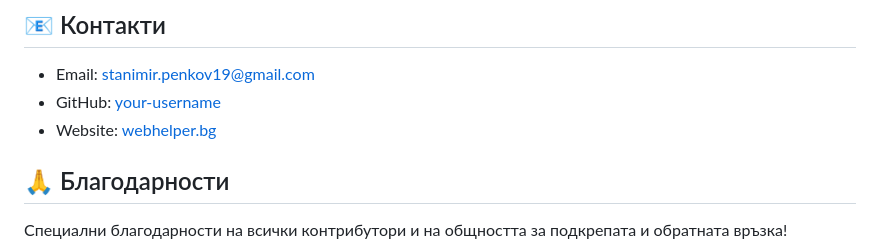
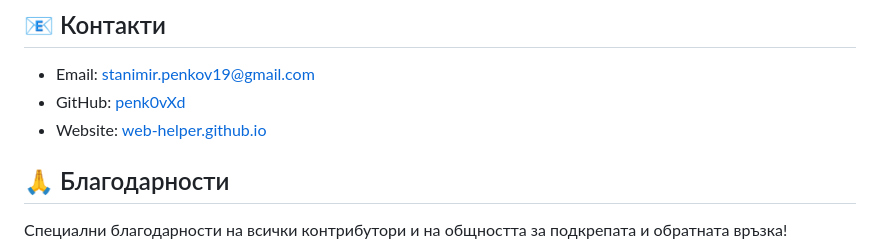
Before and after one commit to Penk0vXd/web-helper, a Markdown page: README.md, the part around the change. Rendered like a GitHub page.

```diff
--- a/README.md
+++ b/README.md
@@ -99,8 +99,8 @@ web-helper/
 ## 📧 Контакти
 
 - Email: stanimir.penkov19@gmail.com
-- GitHub: [your-username](https://github.com/penk0vXd)
-- Website: [webhelper.bg](https://penk0vxd.github.io/web-helper/)
+- GitHub: [penk0vXd](https://github.com/penk0vXd)
+- Website: [web-helper.github.io](https://penk0vxd.github.io/web-helper/)
 
 ## 🙏 Благодарности
 
```
